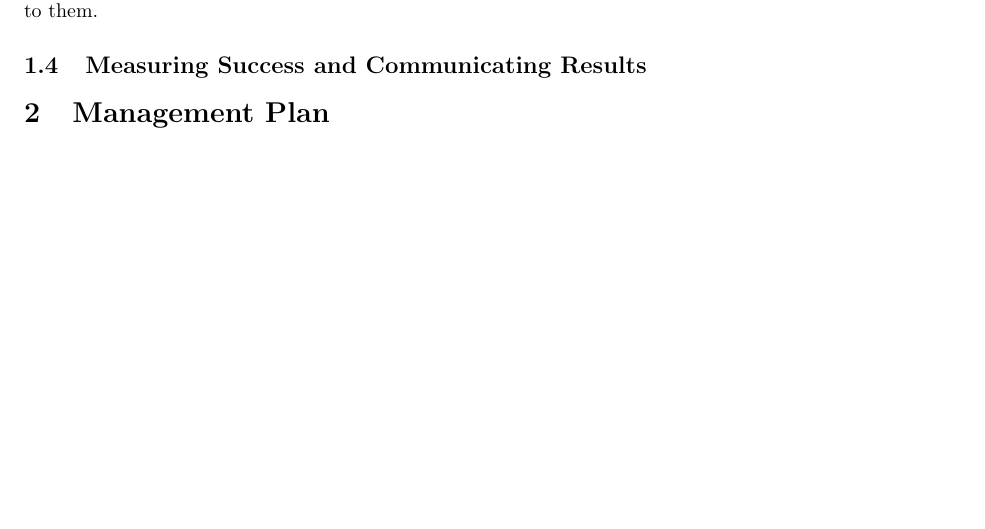
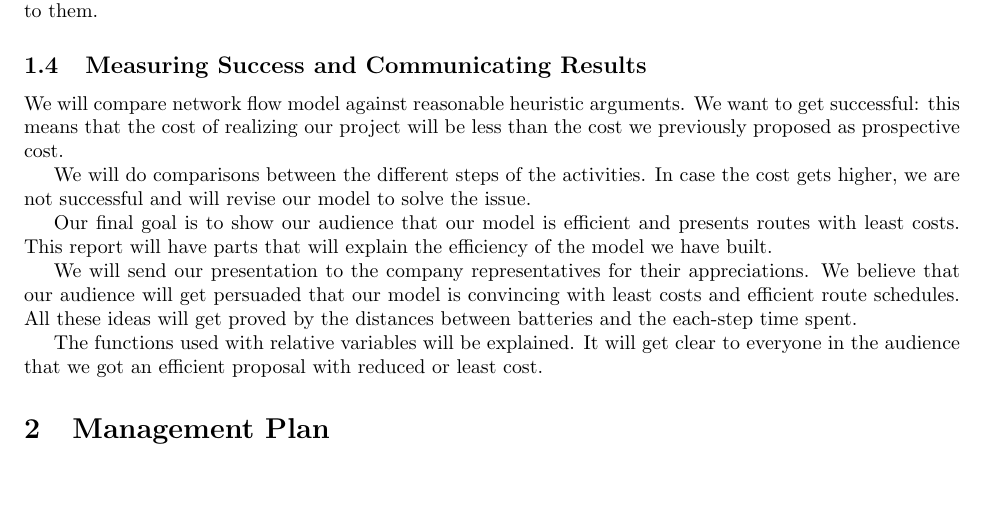
Before and after one commit to nickmako/math-clinic-f19, a LaTeX document (documentation/proposal/proposal.tex): part of page 3 of 3, cut so that both start at the same text. Compiled offline with pdfLaTeX.

Commit message:
added Komi's draft

```diff
--- a/documentation/proposal/proposal.tex
+++ b/documentation/proposal/proposal.tex
@@ -51,6 +51,15 @@ Once the implementation has been written we will need to test our solution using
 Once we have created and tested our solution, we will need to prepare a report describing everything we have done in a professional manner that explains to Sam's Hauling our process, our solution, and its value to them.
 
 \subsection{Measuring Success and Communicating Results}
+We will compare network flow model against reasonable heuristic arguments. We want to get successful: this means that the cost of realizing our project will be less than the cost we previously proposed as prospective cost.
+
+We will do comparisons between the different steps of the activities. In case the cost gets higher, we are not successful and will revise our model to solve the issue.
+
+Our final goal is to show our audience that our model is efficient and presents routes with least costs. This report will have parts that will explain the efficiency of the model we have built.
+
+We will send our presentation to the company representatives for their appreciations. We believe that our audience will get persuaded that our model is convincing with least costs and efficient route schedules. All these ideas will get proved by the distances between batteries and the each-step time spent.
+
+The functions used with relative variables will be explained. It will get clear to everyone in the audience that we got an efficient proposal with reduced or least cost.
 
 \section{Management Plan}
 
```
Also changed, not shown: documentation/proposal/proposal.pdf.
